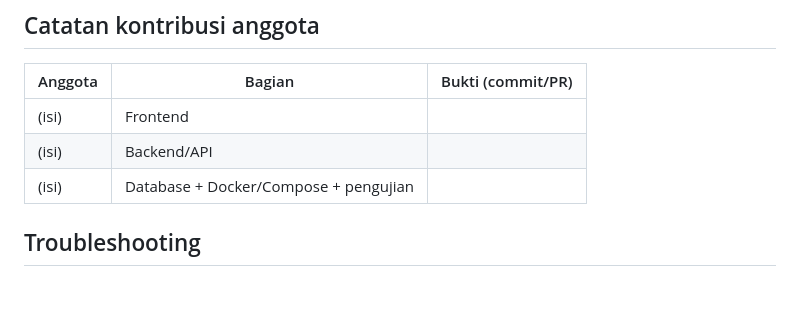
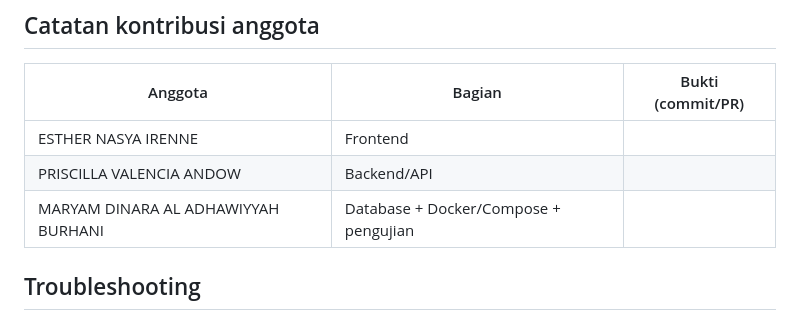
Before and after one commit to estherirenne/speechAI-cloud, a Markdown page: README.md, the part around the change. Rendered like a GitHub page; blank space fills up the shorter version.

```diff
--- a/README.md
+++ b/README.md
@@ -145,9 +145,9 @@ Tabel: `users`, `chats` (milik user), `messages` (milik chat). Skema ada di `db/
 
 | Anggota | Bagian | Bukti (commit/PR) |
 |---|---|---|
-| (isi) | Frontend | |
-| (isi) | Backend/API | |
-| (isi) | Database + Docker/Compose + pengujian | |
+| ESTHER NASYA IRENNE | Frontend | |
+| PRISCILLA VALENCIA ANDOW | Backend/API | |
+| MARYAM DINARA AL ADHAWIYYAH BURHANI | Database + Docker/Compose + pengujian | |
 
 ## Troubleshooting
 
```
